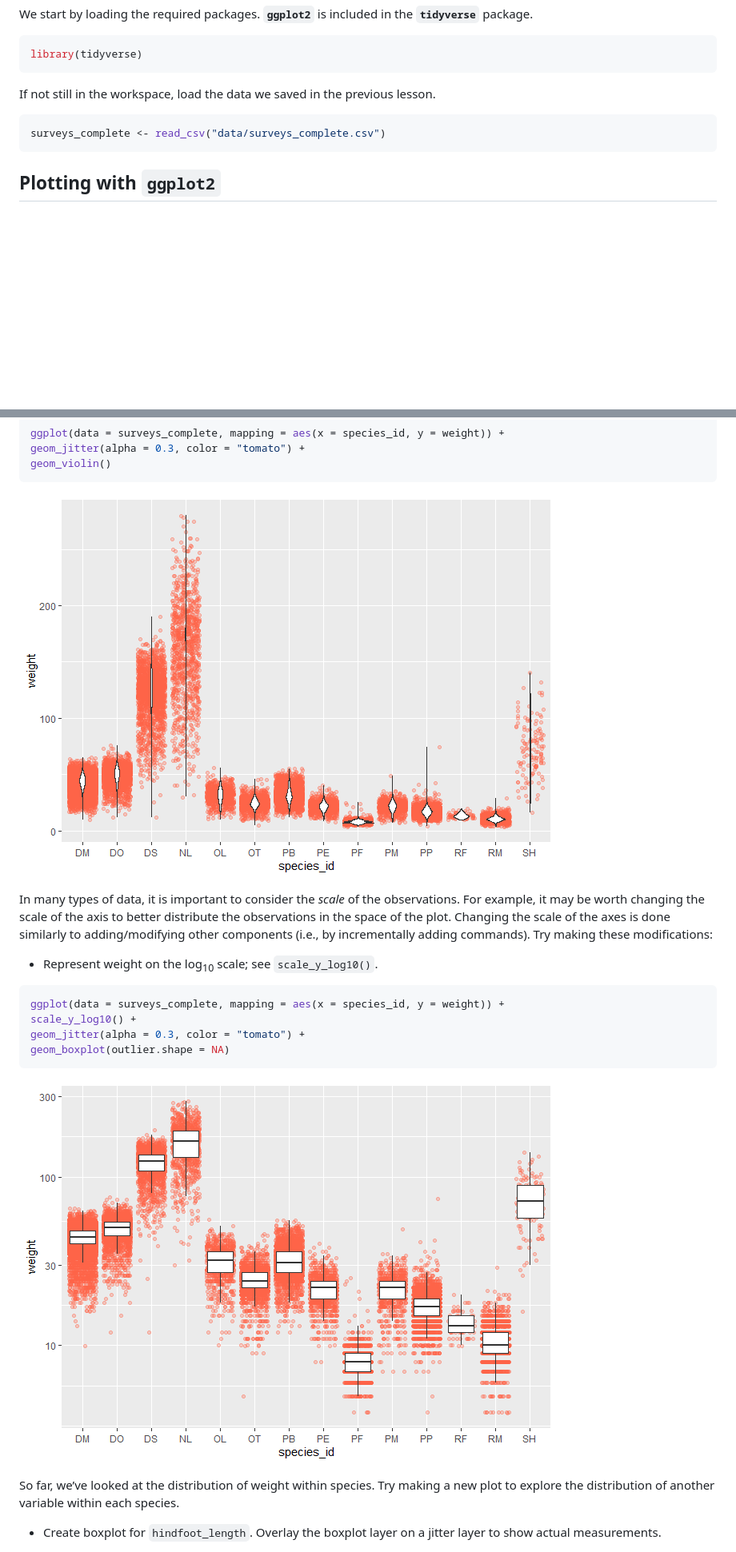
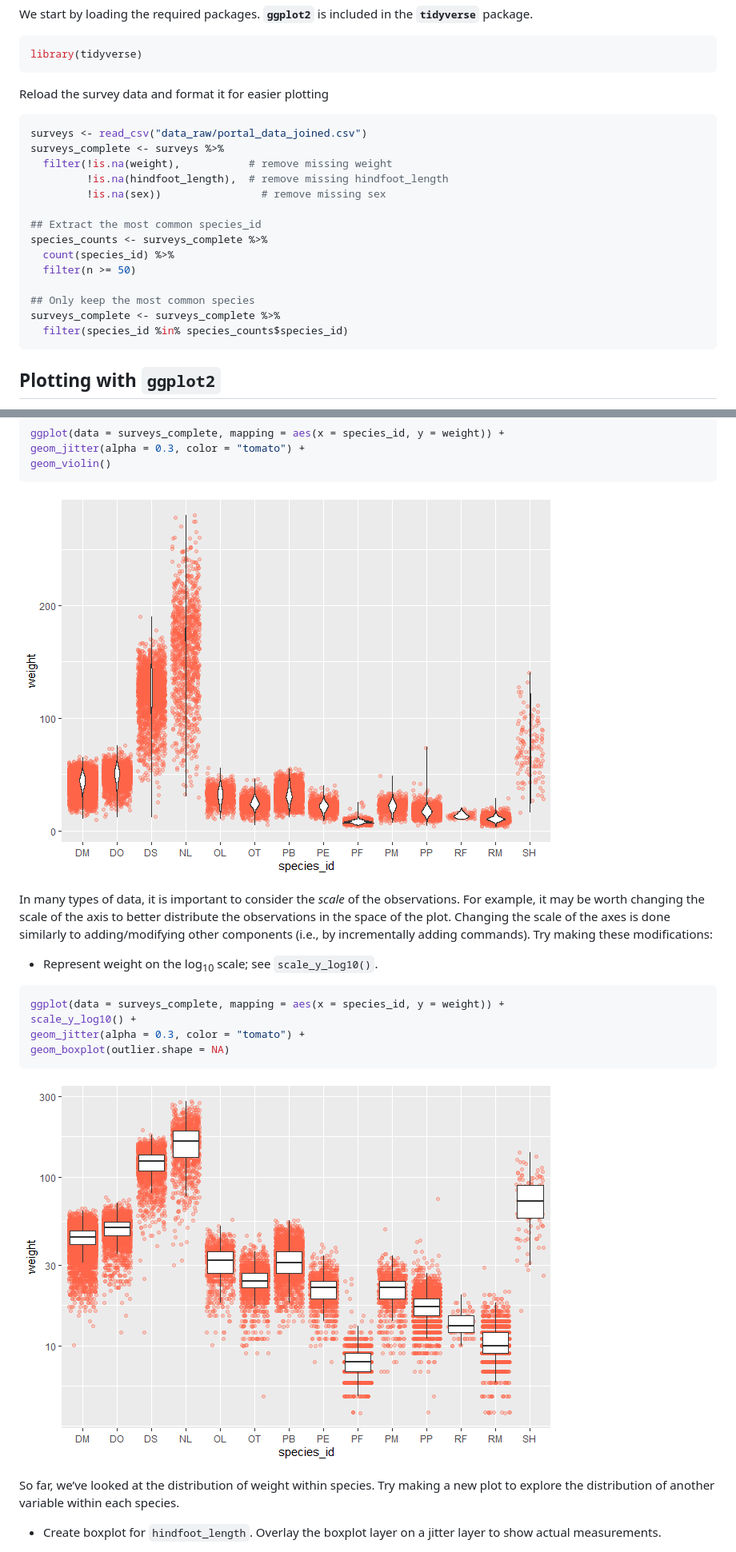
Before and after one commit to Kenizzer/Short_R_Tutorial, a Markdown page: Episodes/04-visualization-ggplot2.md, 2 parts joined by grey strips. Shown: that part at 80% size. Rendered like a GitHub page; pictures changed too: Episodes/img/boxplot-challenge-1-1.png, Episodes/img/boxplot-challenge-log-scale-1.png; blank space fills up the shorter version.

Commit message:
correct data formatting to start ep 04

````diff
--- a/Episodes/04-visualization-ggplot2.md
+++ b/Episodes/04-visualization-ggplot2.md
@@ -27,11 +27,23 @@ the **`tidyverse`** package.
 library(tidyverse)
 ```
 
-If not still in the workspace, load the data we saved in the previous
-lesson.
+Reload the survey data and format it for easier plotting
 
 ``` r
-surveys_complete <- read_csv("data/surveys_complete.csv")
+surveys <- read_csv("data_raw/portal_data_joined.csv")
+surveys_complete <- surveys %>%
+  filter(!is.na(weight),           # remove missing weight
+         !is.na(hindfoot_length),  # remove missing hindfoot_length
+         !is.na(sex))                # remove missing sex
+
+## Extract the most common species_id
+species_counts <- surveys_complete %>%
+  count(species_id) %>%
+  filter(n >= 50)
+
+## Only keep the most common species
+surveys_complete <- surveys_complete %>%
+  filter(species_id %in% species_counts$species_id)
 ```
 
 ## Plotting with **`ggplot2`**
````
Also changed, not shown: Episodes/img/boxplot-hindfoot-length-with-points-1.png, Episodes/img/boxplot-with-points-1.png.
